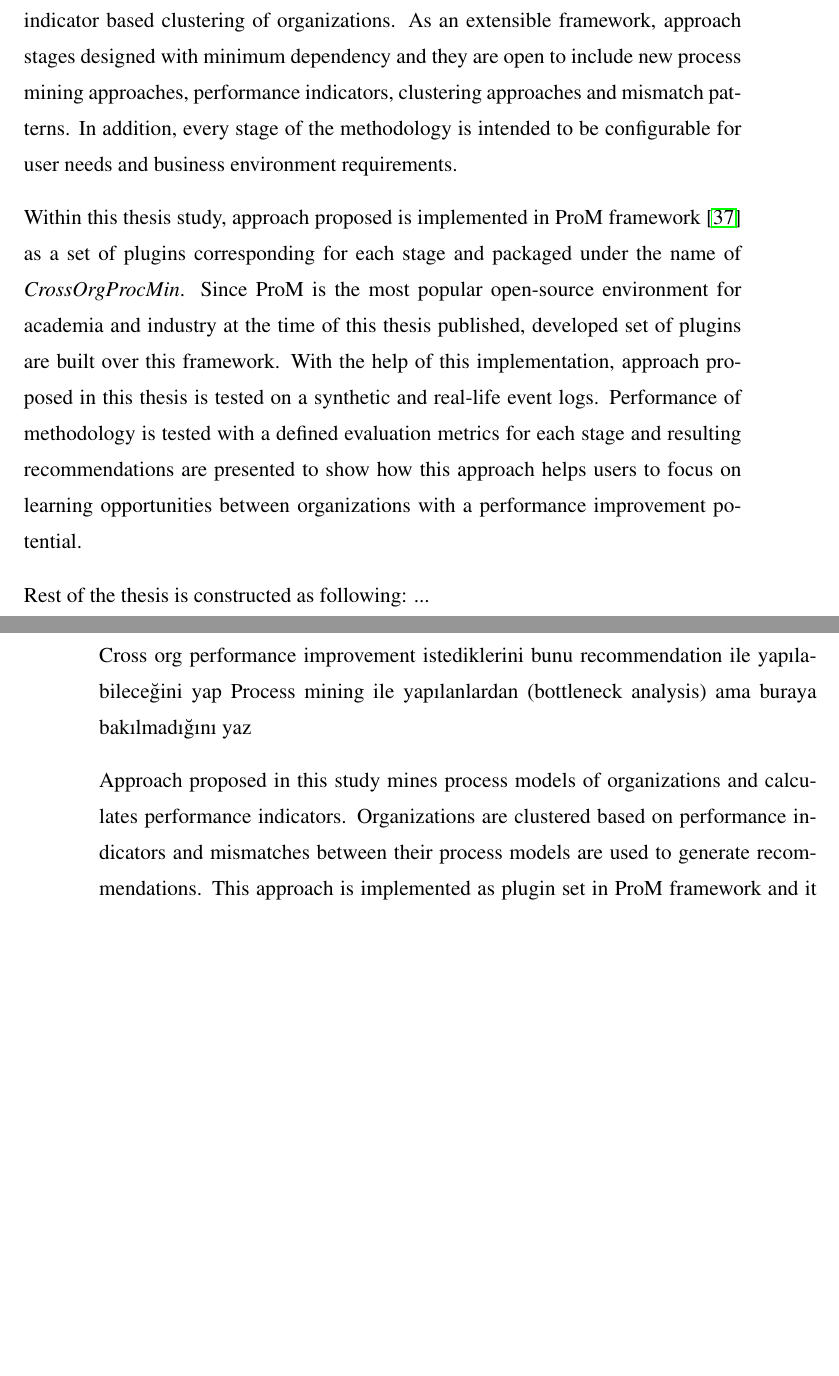
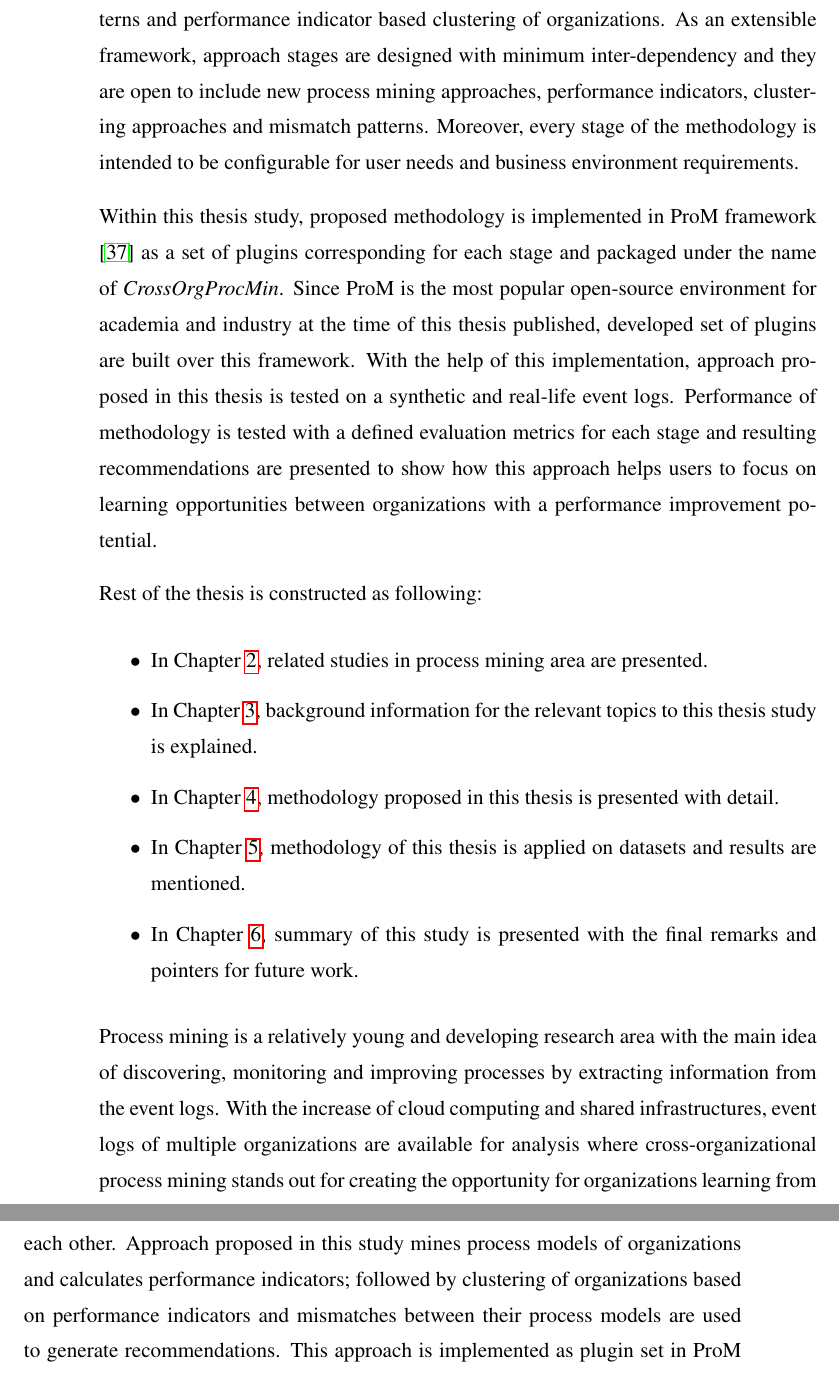
Before and after one commit to onuryilmaz/cross-org-proc-min-thesis, a LaTeX thesis (thesis.tex, which reads 1_introduction/introduction.tex): two parts of pages 20 and 21 of 99 before the commit and two parts of pages 21 and 22 of 99 after it, joined at a grey line, cut so that both start at the same text, the shorter picture padded with empty space. Compiled offline with pdfLaTeX; a LaTeX package or settings file that is missing is left out.

Commit message:
no message

```diff
--- a/1_introduction/introduction.tex
+++ b/1_introduction/introduction.tex
@@ -17,15 +11,17 @@ Similarity in process mining area recent studies include various different appro
 
-Approach proposed in this thesis study is a four-stage solution and it starts by mining the process models of organizations with a user defined noise threshold. With the mined models and event logs, second stage calculates the performance indicators for each organization and then clusters organizations based on how well they are operating. Third stage aims to find differences between process models of each organization. Final stage combines the information from all stages and provides a set of recommendations. With this approach it is aimed to help business process management users to focus on the potentially important parts of their business maps. In addition, this approach includes implementation of mismatch patterns and performance indicator based clustering of organizations. As an extensible framework, approach stages designed with minimum dependency and they are open to include new  process mining approaches, performance indicators, clustering approaches and mismatch patterns. In addition, every stage of the methodology is intended to be configurable for user needs and business environment requirements.
+In the light of these motivations, approach proposed in this thesis study is a four-stage solution and it starts by mining the process models of organizations with a user defined noise threshold. With the mined models and event logs, second stage calculates the performance indicators for each organization and then clusters organizations based on how well they are operating. Third stage aims to find differences between process models of each organization. Final stage combines the information from all stages and provides a set of recommendations. With this approach it is aimed to help business process management users to focus on the potentially important parts of their business maps. In addition, this approach includes implementation of mismatch patterns and performance indicator based clustering of organizations. As an extensible framework, approach stages are designed with minimum inter-dependency and they are open to include new process mining approaches, performance indicators, clustering approaches and mismatch patterns. Moreover, every stage of the methodology is intended to be configurable for user needs and business environment requirements.
 
-Within this thesis study, approach proposed is implemented in ProM framework \cite{verbeek2010prom} as a set of plugins corresponding for each stage and packaged under the name of \textit{CrossOrgProcMin}. Since ProM is the most popular open-source environment for academia and industry at the time of this thesis published, developed set of plugins are built over this framework. With the help of this implementation, approach proposed in this thesis is tested on a synthetic and real-life event logs. Performance of methodology is tested with a defined evaluation metrics for each stage and resulting recommendations are presented to show how this approach helps users to focus on learning opportunities between organizations with a performance improvement potential.
+Within this thesis study, proposed methodology is implemented in ProM framework \cite{verbeek2010prom} as a set of plugins corresponding for each stage and packaged under the name of \textit{CrossOrgProcMin}. Since ProM is the most popular open-source environment for academia and industry at the time of this thesis published, developed set of plugins are built over this framework. With the help of this implementation, approach proposed in this thesis is tested on a synthetic and real-life event logs. Performance of methodology is tested with a defined evaluation metrics for each stage and resulting recommendations are presented to show how this approach helps users to focus on learning opportunities between organizations with a performance improvement potential.
 
-% rest of the thesis
 Rest of the thesis is constructed as following:
-...
+\begin{itemize}
+	\item In Chapter~\ref{chp:relatedwork}, related studies in process mining area are presented.
+	\item In Chapter~\ref{chp:background}, background information for the relevant topics to this thesis study is explained.
+	\item In Chapter~\ref{chp:methodology}, methodology proposed in this thesis is presented with detail.
+	\item In Chapter~\ref{chp:results-and-discussions}, methodology of this thesis is applied on datasets and results are mentioned.
+	\item In Chapter~\ref{chp:conclusion-and-future-work}, summary of this study is presented with the final remarks and pointers for future work.
+\end{itemize}
 
 % abstract
-Cross org
-performance improvement istediklerini bunu recommendation ile yapılabileceğini yap
-Process mining ile yapılanlardan (bottleneck analysis) ama buraya bakılmadığını yaz
 
-Approach proposed in this study mines process models of organizations and calculates performance indicators. Organizations are clustered based on performance indicators and mismatches between their process models are used to generate recommendations. This approach is implemented as plugin set in ProM framework and it is designed to be extensible to include new process mining approaches, performance indicators and mismatch patterns; and configurable for user needs and business environment requirements. Proposed methodology is tested for both synthetic and real life logs for efficiency of each stage with the defined evaluation metrics and these results indicate that stages of methodology is successful and suitable within evaluation metrics. Generated recommendation results indicate that using this approach to generate recommendations significantly helps users to focus on potentially important areas of organizations process models. Recommendations not only helps user to draw attention to the differences that are difficult to spot manually and visually but also for the ones with potential for performance improvement.
+Process mining is a relatively young and developing research area with the main idea of discovering, monitoring and improving processes by extracting information from the event logs. With the increase of cloud computing and shared infrastructures, event logs of multiple organizations are available for analysis where cross-organizational process mining stands out for creating the opportunity for organizations learning from each other. Approach proposed in this study mines process models of organizations and calculates performance indicators; followed by clustering of organizations based on performance indicators and mismatches between their process models are used to generate recommendations. This approach is implemented as plugin set in ProM framework and it is designed to be extensible to include new process mining approaches, performance indicators and mismatch patterns; and configurable for user needs and business environment requirements. Proposed methodology is tested for both synthetic and real life logs for efficiency of each stage with the defined evaluation metrics and these results indicate that stages of methodology is successful and suitable within evaluation metrics. Generated recommendation results indicate that using this approach to generate recommendations significantly helps users to focus on potentially important areas of organizations process models. Recommendations not only helps user to draw attention to the differences that are difficult to spot manually and visually but also for the ones with potential for performance improvement.
```
Also changed, not shown: 6_conclusion_future_work/conclusion_future_work.tex (+5 -0 lines), 1_introduction/introduction.tex (12 more changed lines).
